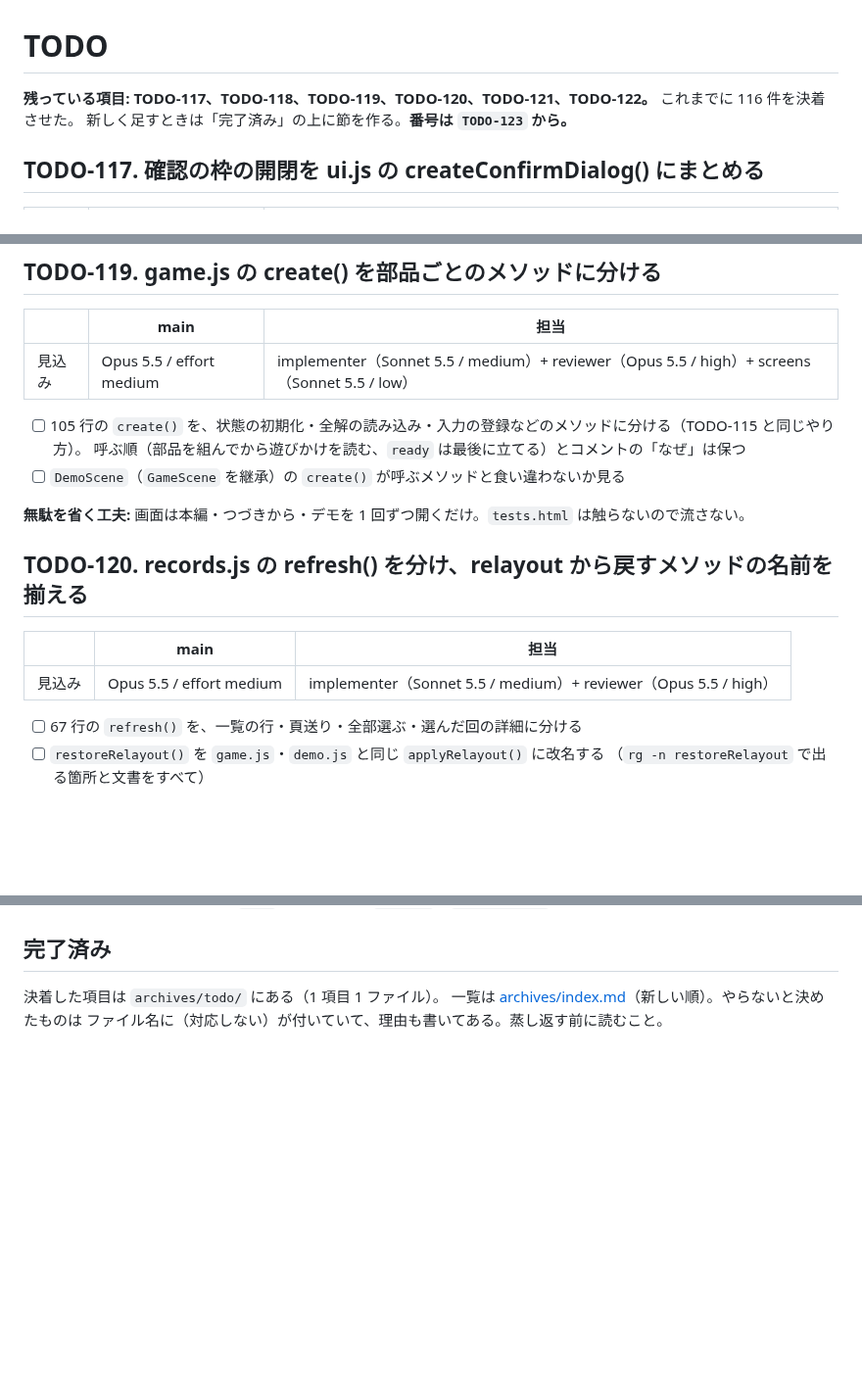
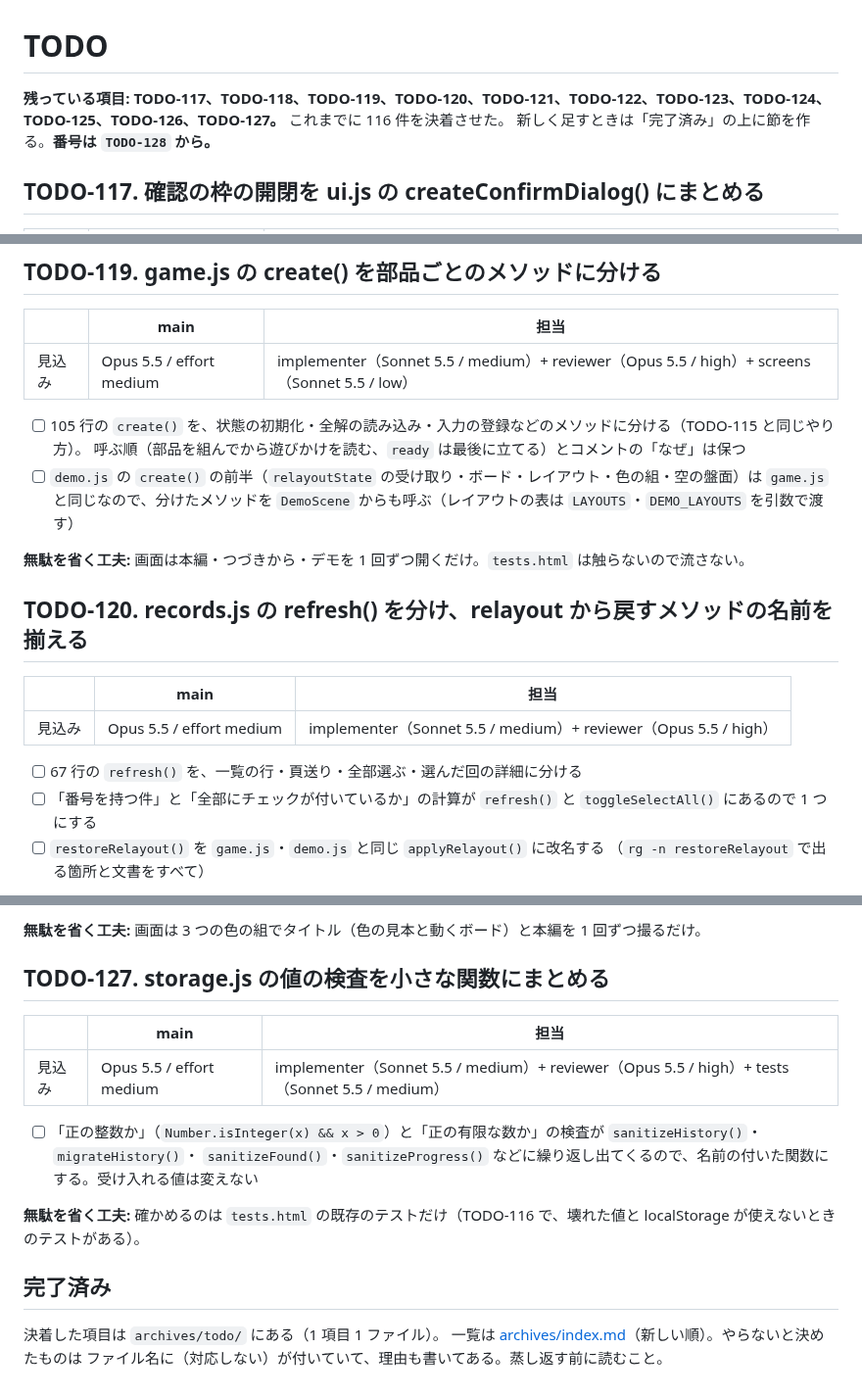
Before and after one commit to ytani01/pentomino-puzzle, a Markdown page: TODO.md, 3 parts joined by grey strips. Shown at 98% size. GitHub-like rendering; blank space fills up the shorter version.

```diff
--- a/TODO.md
+++ b/TODO.md
@@ -1,7 +1,7 @@
 # TODO
 
-**残っている項目: TODO-117、TODO-118、TODO-119、TODO-120、TODO-121、TODO-122。** これまでに 116 件を決着させた。
-新しく足すときは「完了済み」の上に節を作る。**番号は `TODO-123` から。**
+**残っている項目: TODO-117、TODO-118、TODO-119、TODO-120、TODO-121、TODO-122、TODO-123、TODO-124、TODO-125、TODO-126、TODO-127。** これまでに 116 件を決着させた。
+新しく足すときは「完了済み」の上に節を作る。**番号は `TODO-128` から。**
 
 ## TODO-117. 確認の枠の開閉を ui.js の createConfirmDialog() にまとめる
 
@@ -34,7 +34,8 @@
 
 - [ ] 105 行の `create()` を、状態の初期化・全解の読み込み・入力の登録などのメソッドに分ける（TODO-115 と同じやり方）。
   呼ぶ順（部品を組んでから遊びかけを読む、`ready` は最後に立てる）とコメントの「なぜ」は保つ
-- [ ] `DemoScene`（`GameScene` を継承）の `create()` が呼ぶメソッドと食い違わないか見る
+- [ ] `demo.js` の `create()` の前半（`relayoutState` の受け取り・ボード・レイアウト・色の組・空の盤面）は
+  `game.js` と同じなので、分けたメソッドを `DemoScene` からも呼ぶ（レイアウトの表は `LAYOUTS`・`DEMO_LAYOUTS` を引数で渡す）
 
 **無駄を省く工夫:** 画面は本編・つづきから・デモを 1 回ずつ開くだけ。`tests.html` は触らないので流さない。
 
@@ -45,6 +46,7 @@
 | 見込み | Opus 5.5 / effort medium | implementer（Sonnet 5.5 / medium）+ reviewer（Opus 5.5 / high） |
 
 - [ ] 67 行の `refresh()` を、一覧の行・頁送り・全部選ぶ・選んだ回の詳細に分ける
+- [ ] 「番号を持つ件」と「全部にチェックが付いているか」の計算が `refresh()` と `toggleSelectAll()` にあるので 1 つにする
 - [ ] `restoreRelayout()` を `game.js`・`demo.js` と同じ `applyRelayout()` に改名する
   （`rg -n restoreRelayout` で出る箇所と文書をすべて）
 
@@ -76,3 +124,16 @@
+**無駄を省く工夫:** 画面は 3 つの色の組でタイトル（色の見本と動くボード）と本編を 1 回ずつ撮るだけ。
+
+## TODO-127. storage.js の値の検査を小さな関数にまとめる
+
+|      | main | 担当 |
+|------|------|------|
+| 見込み | Opus 5.5 / effort medium | implementer（Sonnet 5.5 / medium）+ reviewer（Opus 5.5 / high）+ tests（Sonnet 5.5 / medium） |
+
+- [ ] 「正の整数か」（`Number.isInteger(x) && x > 0`）と「正の有限な数か」の検査が `sanitizeHistory()`・`migrateHistory()`・
+  `sanitizeFound()`・`sanitizeProgress()` などに繰り返し出てくるので、名前の付いた関数にする。受け入れる値は変えない
+
+**無駄を省く工夫:** 確かめるのは `tests.html` の既存のテストだけ（TODO-116 で、壊れた値と localStorage が使えないときのテストがある）。
+
 ## 完了済み
 
 決着した項目は `archives/todo/` にある（1 項目 1 ファイル）。
```
Also changed, not shown: other parts of TODO.md (+46 -0 lines).
